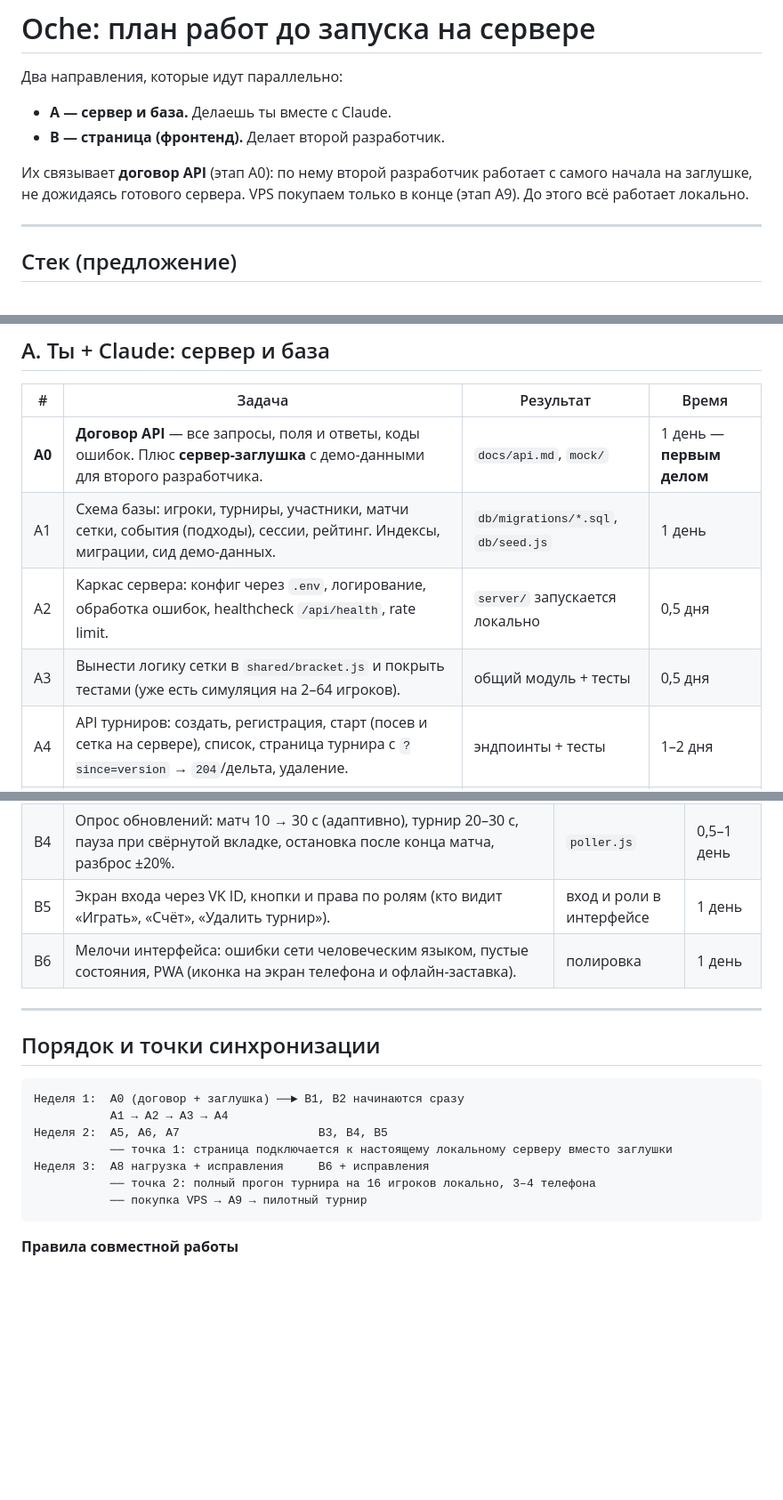
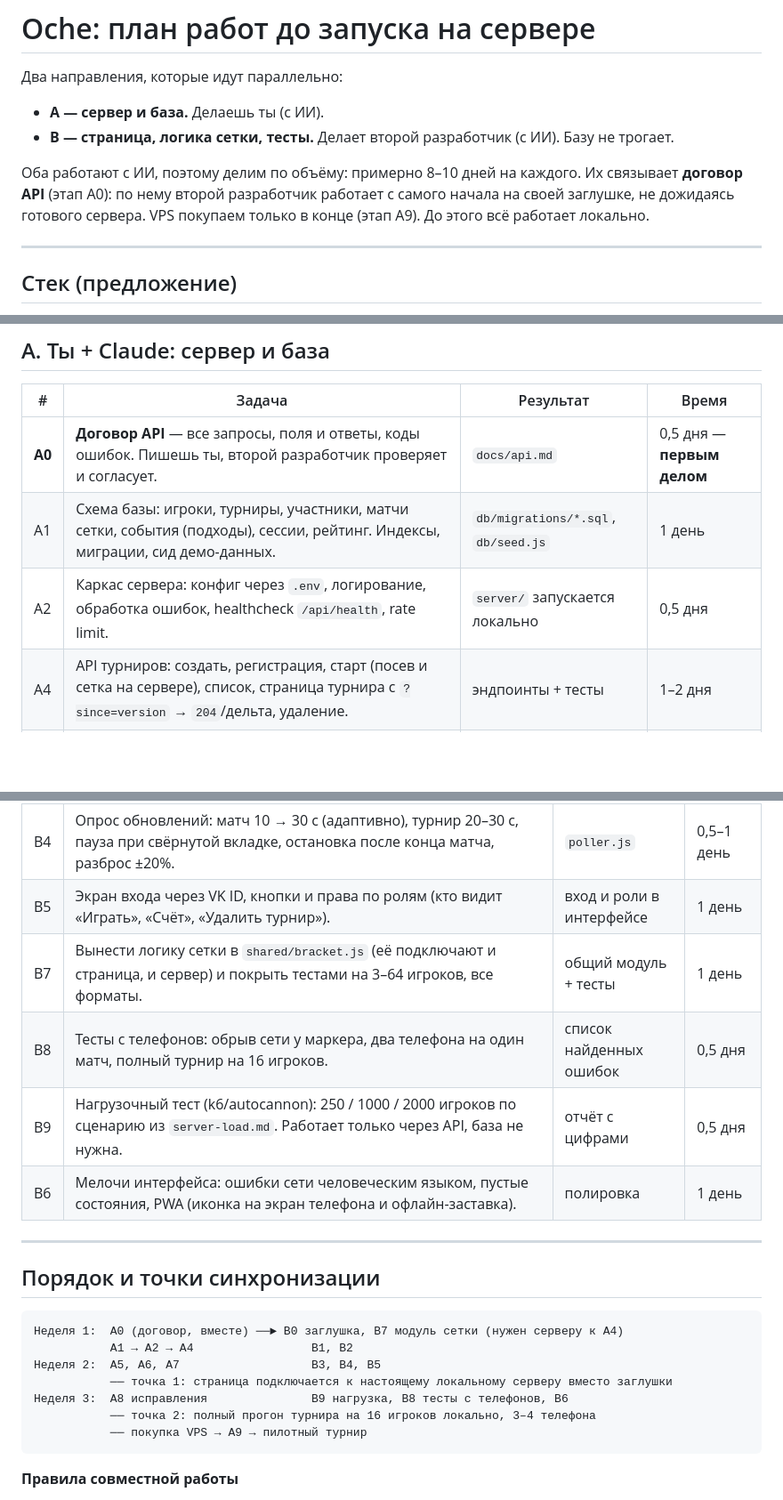
Before and after one commit to Daniryy/NTK_Darts, a Markdown page: docs/team-plan.md, 3 parts joined by grey strips. Shown at 89% size. Drawn GitHub-style; blank space fills up the shorter version.

Commit message:
Rebalance team plan: move non-DB tasks to frontend track
Co-Authored-By: Claude Opus 5.5 <noreply@anthropic.com>
Claude-Session: https://claude.ai/code/session_01FZai1D8uvEUwhJNCs3xsBf

````diff
--- a/docs/team-plan.md
+++ b/docs/team-plan.md
@@ -1,10 +1,11 @@
 # Oche: план работ до запуска на сервере
 
 Два направления, которые идут параллельно:
-- **A — сервер и база.** Делаешь ты вместе с Claude.
-- **B — страница (фронтенд).** Делает второй разработчик.
+- **A — сервер и база.** Делаешь ты (с ИИ).
+- **B — страница, логика сетки, тесты.** Делает второй разработчик (с ИИ). Базу не трогает.
 
-Их связывает **договор API** (этап A0): по нему второй разработчик работает с самого начала на заглушке, не дожидаясь готового сервера.
+Оба работают с ИИ, поэтому делим по объёму: примерно 8–10 дней на каждого.
+Их связывает **договор API** (этап A0): по нему второй разработчик работает с самого начала на своей заглушке, не дожидаясь готового сервера.
 VPS покупаем только в конце (этап A9). До этого всё работает локально.
 
 ---
@@ -24,10 +25,9 @@ VPS покупаем только в конце (этап A9). До этого
 
 | # | Задача | Результат | Время |
 |---|---|---|---|
-| **A0** | **Договор API** — все запросы, поля и ответы, коды ошибок. Плюс **сервер-заглушка** с демо-данными для второго разработчика. | `docs/api.md`, `mock/` | 1 день — **первым делом** |
+| **A0** | **Договор API** — все запросы, поля и ответы, коды ошибок. Пишешь ты, второй разработчик проверяет и согласует. | `docs/api.md` | 0,5 дня — **первым делом** |
 | A1 | Схема базы: игроки, турниры, участники, матчи сетки, события (подходы), сессии, рейтинг. Индексы, миграции, сид демо-данных. | `db/migrations/*.sql`, `db/seed.js` | 1 день |
 | A2 | Каркас сервера: конфиг через `.env`, логирование, обработка ошибок, healthcheck `/api/health`, rate limit. | `server/` запускается локально | 0,5 дня |
-| A3 | Вынести логику сетки в `shared/bracket.js` и покрыть тестами (уже есть симуляция на 2–64 игроков). | общий модуль + тесты | 0,5 дня |
 | A4 | API турниров: создать, регистрация, старт (посев и сетка на сервере), список, страница турнира с `?since=version` → `204`/дельта, удаление. | эндпоинты + тесты | 1–2 дня |
 | A5 | API матча: замок маркера, приём подходов с `seq` (дубли игнорируются, пропуск → `409`), отмена, завершение матча → результат в сетку, `?since=version` для зрителей. | эндпоинты + тесты | 1–2 дня |
 | A6 | Профиль, рейтинг, лента: пересчёт рейтинга и статистики **после матча**, хранение готовых цифр. | эндпоинты | 1 день |
@@ -53,6 +54,9 @@ VPS покупаем только в конце (этап A9). До этого
 | B3 | Счётчик: **очередь неотправленного (outbox)** в localStorage, отправка подхода сразу, досылка при `online` и `visibilitychange`, индикатор «не отправлено: N», режим «только просмотр», если матч ведёт другой телефон. | надёжный ввод | 1–2 дня |
 | B4 | Опрос обновлений: матч 10 → 30 с (адаптивно), турнир 20–30 с, пауза при свёрнутой вкладке, остановка после конца матча, разброс ±20%. | `poller.js` | 0,5–1 день |
 | B5 | Экран входа через VK ID, кнопки и права по ролям (кто видит «Играть», «Счёт», «Удалить турнир»). | вход и роли в интерфейсе | 1 день |
+| B7 | Вынести логику сетки в `shared/bracket.js` (её подключают и страница, и сервер) и покрыть тестами на 3–64 игроков, все форматы. | общий модуль + тесты | 1 день |
+| B8 | Тесты с телефонов: обрыв сети у маркера, два телефона на один матч, полный турнир на 16 игроков. | список найденных ошибок | 0,5 дня |
+| B9 | Нагрузочный тест (k6/autocannon): 250 / 1000 / 2000 игроков по сценарию из `server-load.md`. Работает только через API, база не нужна. | отчёт с цифрами | 0,5 дня |
 | B6 | Мелочи интерфейса: ошибки сети человеческим языком, пустые состояния, PWA (иконка на экран телефона и офлайн-заставка). | полировка | 1 день |
 
 ---
@@ -60,11 +64,11 @@ VPS покупаем только в конце (этап A9). До этого
 ## Порядок и точки синхронизации
 
 ```
-Неделя 1:  A0 (договор + заглушка) ──► B1, B2 начинаются сразу
-           A1 → A2 → A3 → A4
-Неделя 2:  A5, A6, A7                    B3, B4, B5
+Неделя 1:  A0 (договор, вместе) ──► B0 заглушка, B7 модуль сетки (нужен серверу к A4)
+           A1 → A2 → A4                 B1, B2
+Неделя 2:  A5, A6, A7                   B3, B4, B5
            ── точка 1: страница подключается к настоящему локальному серверу вместо заглушки
-Неделя 3:  A8 нагрузка + исправления     B6 + исправления
+Неделя 3:  A8 исправления               B9 нагрузка, B8 тесты с телефонов, B6
            ── точка 2: полный прогон турнира на 16 игроков локально, 3–4 телефона
            ── покупка VPS → A9 → пилотный турнир
 ```
````
Also changed, not shown: other parts of docs/team-plan.md (+4 -3 lines).
